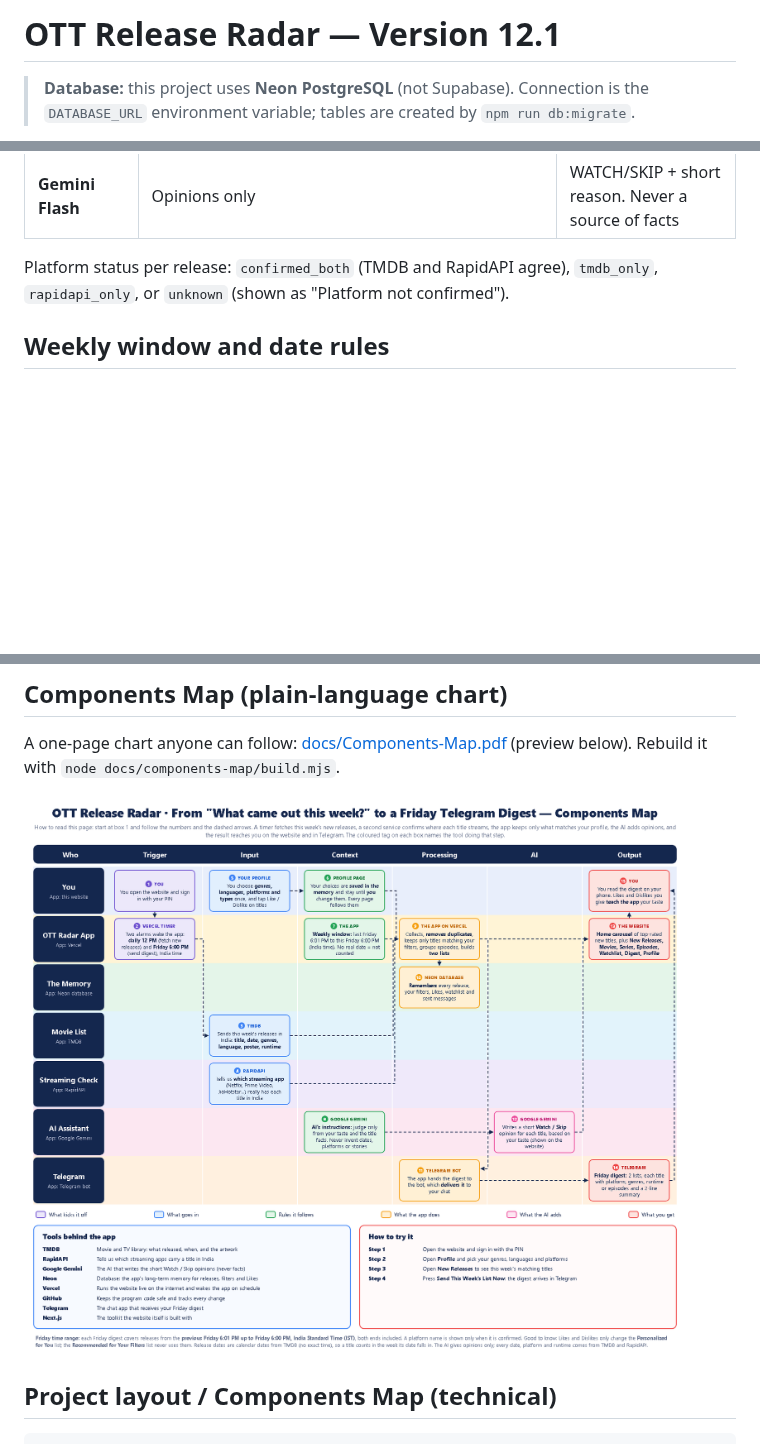
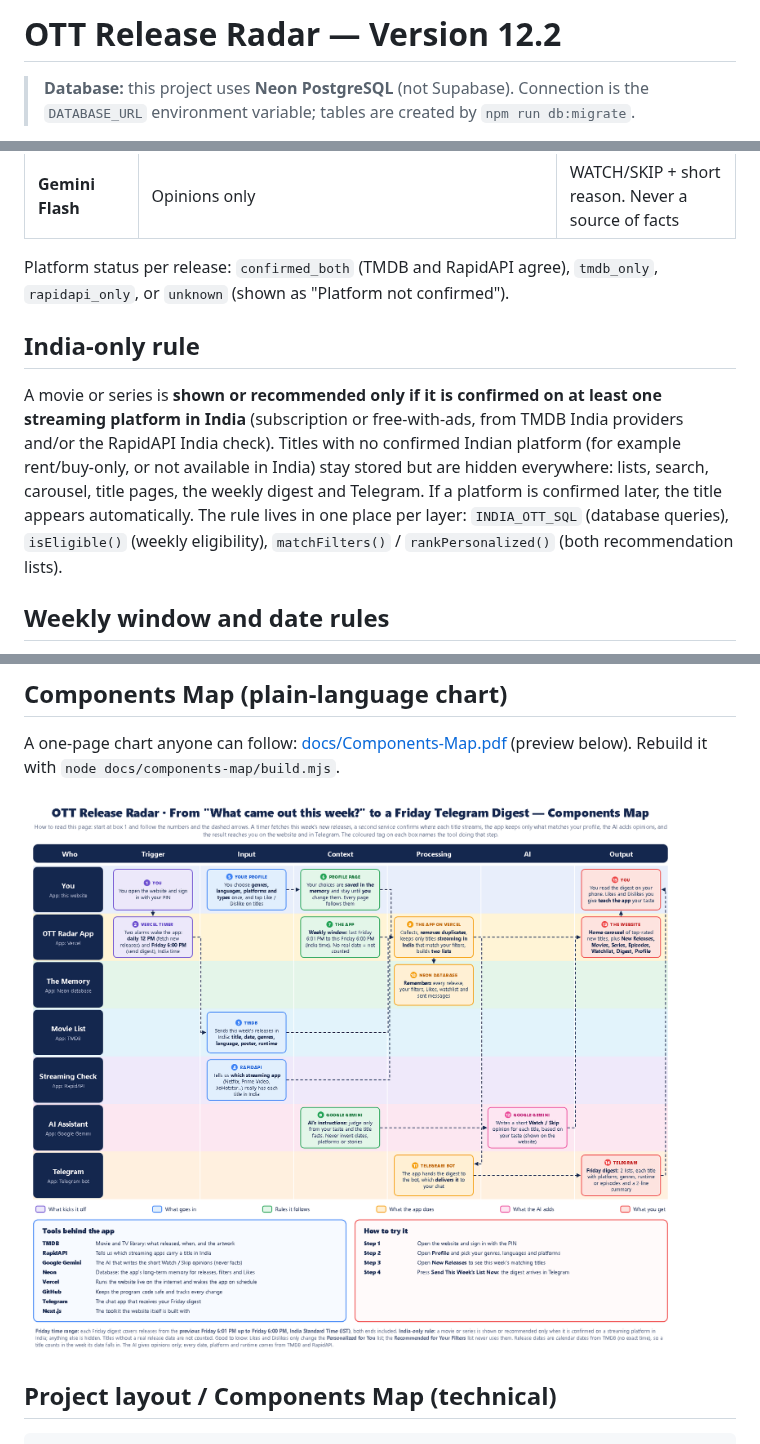
Before and after one commit to HariD1122/ott-release-radar, a Markdown page: README.md, 3 parts joined by grey strips. GitHub-like rendering; pictures changed too: docs/Components-Map.png; blank space fills up the shorter version.

```diff
--- a/README.md
+++ b/README.md
@@ -1,4 +1,4 @@
-# OTT Release Radar — Version 12.1
+# OTT Release Radar — Version 12.2
 
 > **Database:** this project uses **Neon PostgreSQL** (not Supabase). Connection is the `DATABASE_URL` environment variable; tables are created by `npm run db:migrate`.
 
@@ -15,6 +15,10 @@ Stack: Next.js (App Router, TypeScript) · Tailwind · Neon PostgreSQL · TMDB +
 | **Gemini Flash** | Opinions only | WATCH/SKIP + short reason. Never a source of facts |
 
 Platform status per release: `confirmed_both` (TMDB and RapidAPI agree), `tmdb_only`, `rapidapi_only`, or `unknown` (shown as "Platform not confirmed").
+
+## India-only rule
+
+A movie or series is **shown or recommended only if it is confirmed on at least one streaming platform in India** (subscription or free-with-ads, from TMDB India providers and/or the RapidAPI India check). Titles with no confirmed Indian platform (for example rent/buy-only, or not available in India) stay stored but are hidden everywhere: lists, search, carousel, title pages, the weekly digest and Telegram. If a platform is confirmed later, the title appears automatically. The rule lives in one place per layer: `INDIA_OTT_SQL` (database queries), `isEligible()` (weekly eligibility), `matchFilters()` / `rankPersonalized()` (both recommendation lists).
 
 ## Weekly window and date rules
 
```
Also changed, not shown: other parts of README.md (+4 -0 lines), 17 other files.
